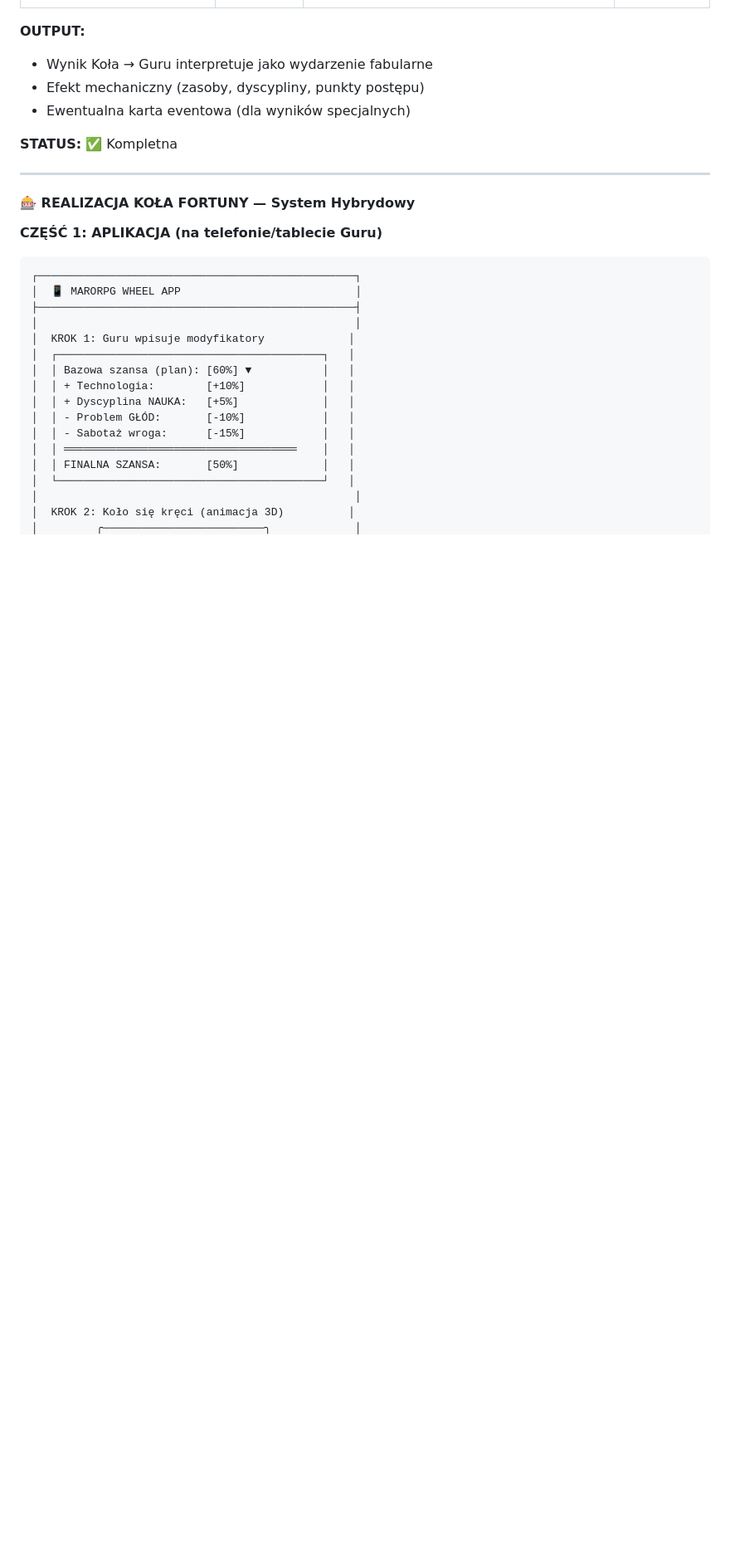
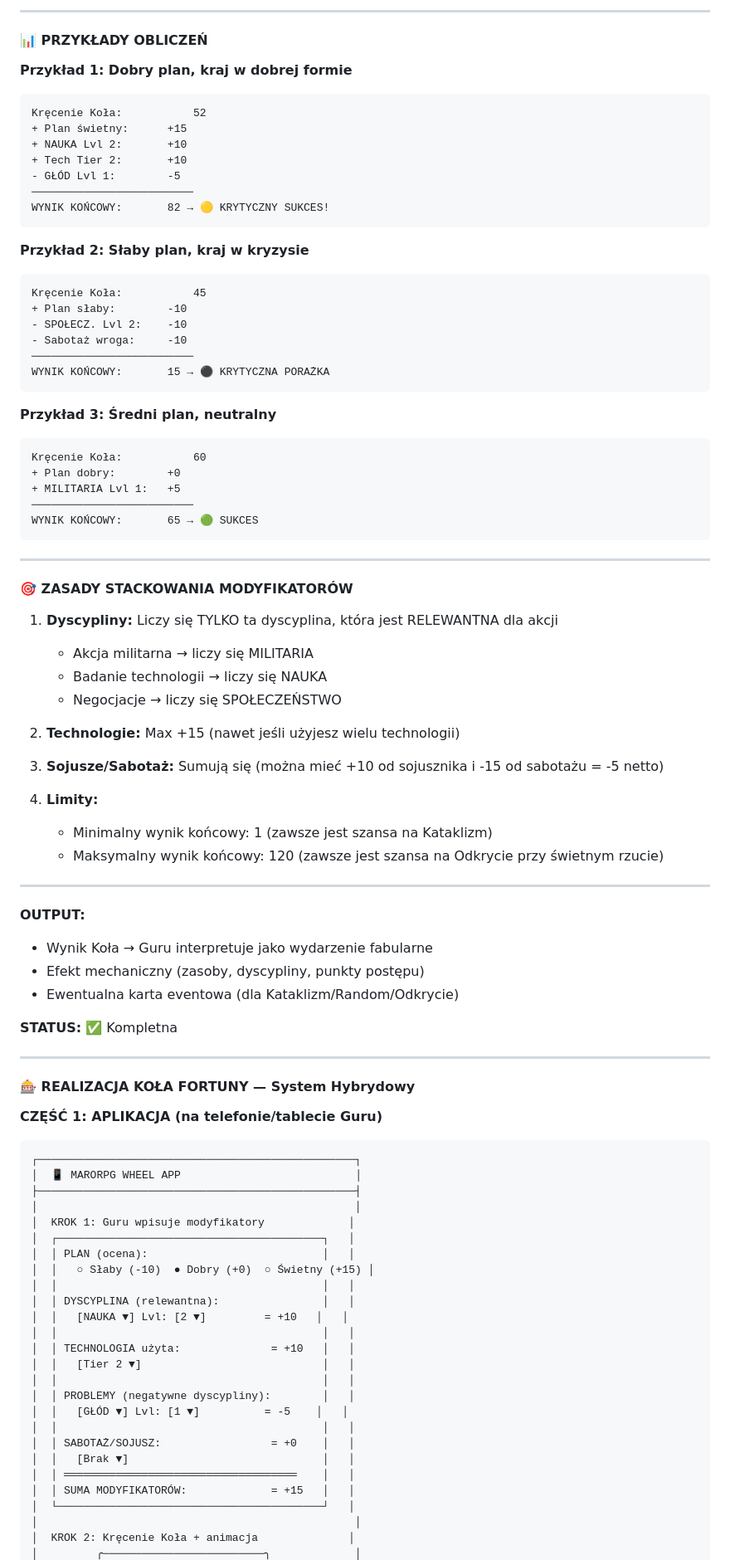
Before and after one commit to MaroKo420/MaroRPG, a Markdown page: MECHANIKI_AUDYT.md, the part around one of its changes. Shown at 83% size. Drawn GitHub-style; blank space fills up the shorter version.

````diff
--- a/MECHANIKI_AUDYT.md
+++ b/MECHANIKI_AUDYT.md
@@ -461,8 +505,60 @@ Guru oblicza finalną szansę i ustawia Koło.
+---
+
+#### 📊 PRZYKŁADY OBLICZEŃ
+
+**Przykład 1: Dobry plan, kraj w dobrej formie**
+```
+Kręcenie Koła:           52
++ Plan świetny:      +15
++ NAUKA Lvl 2:       +10
++ Tech Tier 2:       +10
+- GŁÓD Lvl 1:        -5
+─────────────────────────
+WYNIK KOŃCOWY:       82 → 🟡 KRYTYCZNY SUKCES!
+```
+
+**Przykład 2: Słaby plan, kraj w kryzysie**
+```
+Kręcenie Koła:           45
++ Plan słaby:        -10
+- SPOŁECZ. Lvl 2:    -10
+- Sabotaż wroga:     -10
+─────────────────────────
+WYNIK KOŃCOWY:       15 → ⚫ KRYTYCZNA PORAŻKA
+```
+
+**Przykład 3: Średni plan, neutralny**
+```
+Kręcenie Koła:           60
++ Plan dobry:        +0
++ MILITARIA Lvl 1:   +5
+─────────────────────────
+WYNIK KOŃCOWY:       65 → 🟢 SUKCES
+```
+
+---
+
+#### 🎯 ZASADY STACKOWANIA MODYFIKATORÓW
+
+1. **Dyscypliny:** Liczy się TYLKO ta dyscyplina, która jest RELEWANTNA dla akcji
+   - Akcja militarna → liczy się MILITARIA
+   - Badanie technologii → liczy się NAUKA
+   - Negocjacje → liczy się SPOŁECZEŃSTWO
+
+2. **Technologie:** Max +15 (nawet jeśli użyjesz wielu technologii)
+
+3. **Sojusze/Sabotaż:** Sumują się (można mieć +10 od sojusznika i -15 od sabotażu = -5 netto)
+
+4. **Limity:**
+   - Minimalny wynik końcowy: 1 (zawsze jest szansa na Kataklizm)
+   - Maksymalny wynik końcowy: 120 (zawsze jest szansa na Odkrycie przy świetnym rzucie)
+
+---
 
 **OUTPUT:**
 - Wynik Koła → Guru interpretuje jako wydarzenie fabularne
 - Efekt mechaniczny (zasoby, dyscypliny, punkty postępu)
-- Ewentualna karta eventowa (dla wyników specjalnych)
+- Ewentualna karta eventowa (dla Kataklizm/Random/Odkrycie)
 
 **STATUS:** ✅ Kompletna
 
@@ -479,14 +575,23 @@ Guru oblicza finalną szansę i ustawia Koło.
 │                                                 │
 │  KROK 1: Guru wpisuje modyfikatory             │
 │  ┌─────────────────────────────────────────┐   │
-│  │ Bazowa szansa (plan): [60%] ▼           │   │
-│  │ + Technologia:        [+10%]            │   │
-│  │ + Dyscyplina NAUKA:   [+5%]             │   │
-│  │ - Problem GŁÓD:       [-10%]            │   │
-│  │ - Sabotaż wroga:      [-15%]            │   │
+│  │ PLAN (ocena):                           │   │
+│  │   ○ Słaby (-10)  ● Dobry (+0)  ○ Świetny (+15) │
+│  │                                         │   │
+│  │ DYSCYPLINA (relewantna):                │   │
+│  │   [NAUKA ▼] Lvl: [2 ▼]         = +10   │   │
+│  │                                         │   │
+│  │ TECHNOLOGIA użyta:              = +10   │   │
+│  │   [Tier 2 ▼]                            │   │
+│  │                                         │   │
+│  │ PROBLEMY (negatywne dyscypliny):        │   │
+│  │   [GŁÓD ▼] Lvl: [1 ▼]          = -5    │   │
+│  │                                         │   │
+│  │ SABOTAŻ/SOJUSZ:                 = +0    │   │
+│  │   [Brak ▼]                              │   │
 │  │ ════════════════════════════════════    │   │
-│  │ FINALNA SZANSA:       [50%]             │   │
+│  │ SUMA MODYFIKATORÓW:             = +15   │   │
 │  └─────────────────────────────────────────┘   │
 │                                                 │
-│  KROK 2: Koło się kręci (animacja 3D)          │
+│  KROK 2: Kręcenie Koła + animacja              │
 │         ╭─────────────────────────╮             │
````
Also changed, not shown: other parts of MECHANIKI_AUDYT.md (+69 -21 lines).
